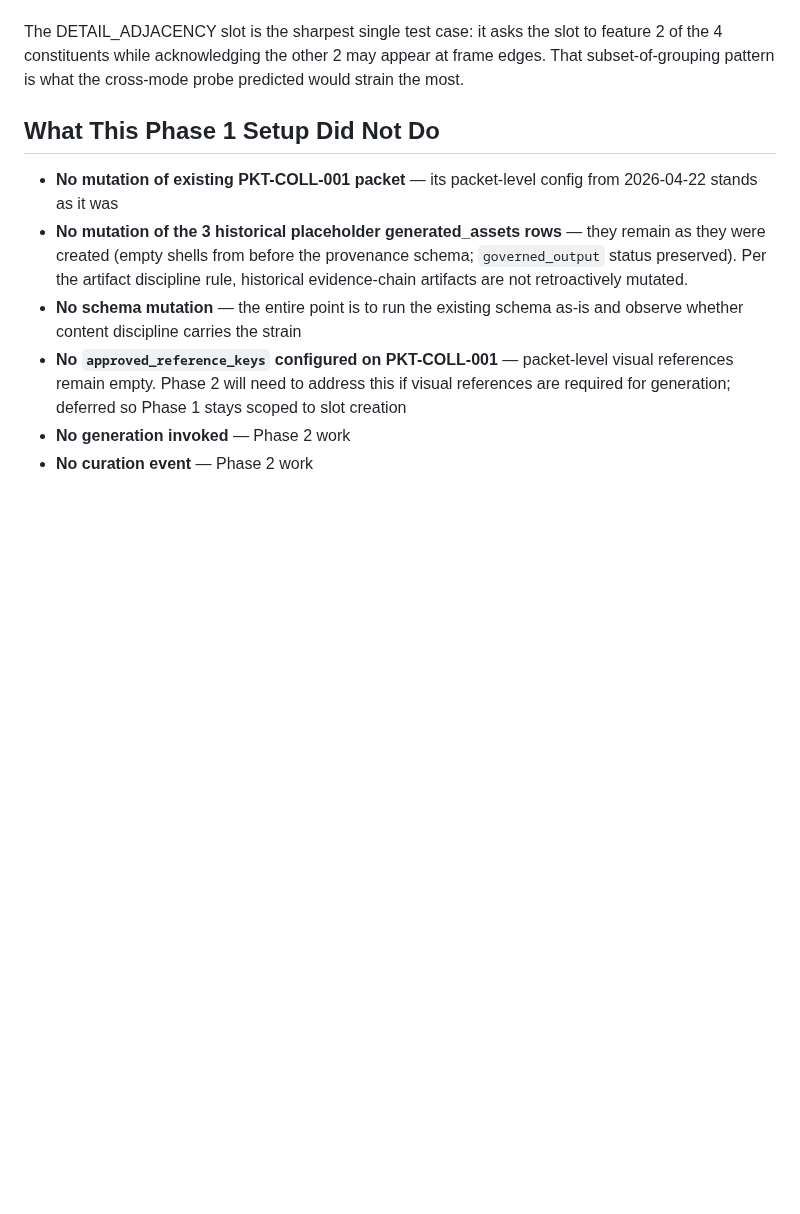
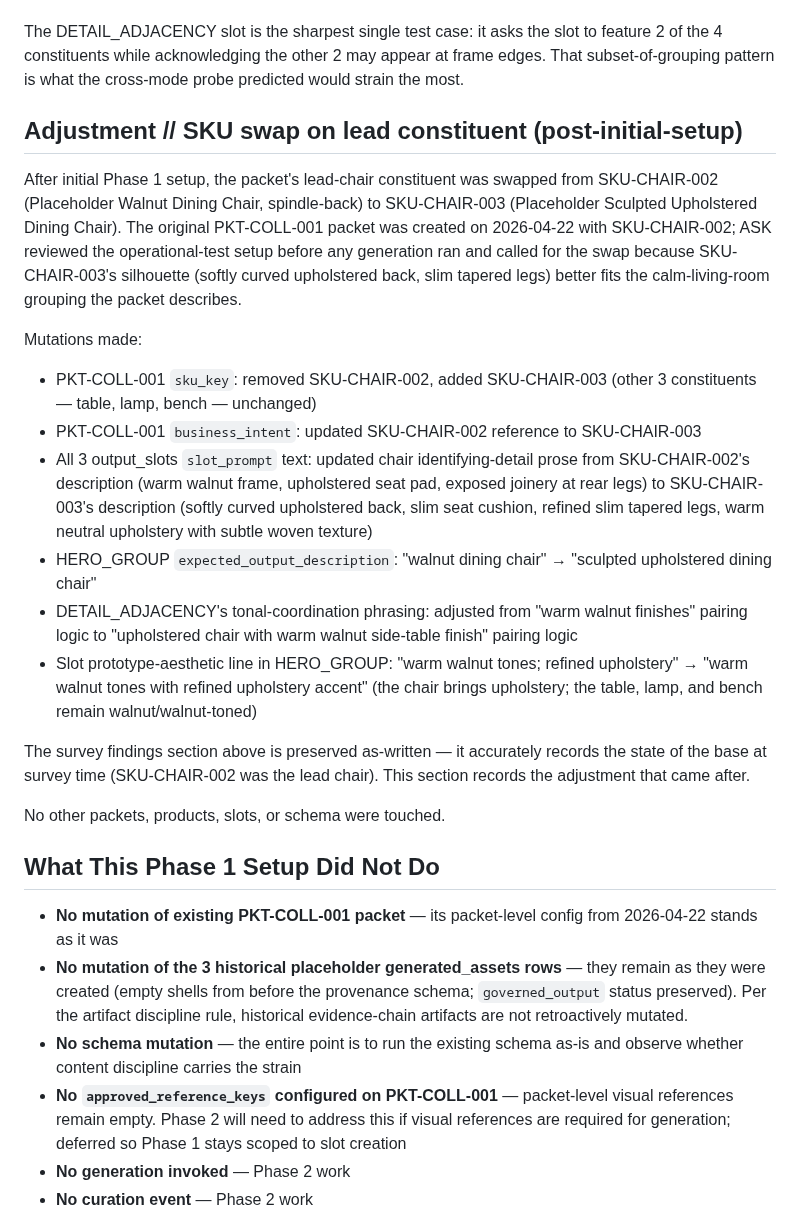
Before and after one commit to apexSolarKiss/asset-pipeline-ASK, a Markdown page: docs/collection-mode-operational-test-setup-v1.md, the part around the change. Drawn GitHub-style; blank space fills up the shorter version.

Commit message:
docs: collection-mode test // SKU-CHAIR-002 → SKU-CHAIR-003 swap on PKT-COLL-001 (#165)
After initial Phase 1 setup, the packet's lead-chair constituent was
swapped from SKU-CHAIR-002 (spindle-back walnut chair) to SKU-CHAIR-003
(sculpted upholstered chair). ASK reviewed the test setup before any
generation ran and called for the swap because the sculpted upholstered
silhouette better fits the calm-living-room grouping the packet
describes.

Airtable mutations applied:
- PKT-COLL-001 sku_key: SKU-CHAIR-002 removed, SKU-CHAIR-003 added (other
  3 constituents unchanged)
- PKT-COLL-001 business_intent text: SKU reference updated
- All 3 output_slots slot_prompt: chair identifying-detail prose updated
- HERO_GROUP expected_output_description: chair descriptor updated
- DETAIL_ADJACENCY tonal-coordination phrasing: updated for upholstered
  + walnut pairing logic

Repo:
- Setup artifact gets a brief "Adjustment" section recording the swap
  honestly. Survey findings section preserved as-written (accurately
  records state of base at survey time per artifact discipline).

No other packets, products, slots, or schema were touched. No generation
invoked. Phase 2 still deferred.

Co-authored-by: Claude Opus 4.7 <noreply@anthropic.com>

```diff
--- a/docs/collection-mode-operational-test-setup-v1.md
+++ b/docs/collection-mode-operational-test-setup-v1.md
@@ -59,6 +59,23 @@ Each slot's `slot_prompt` encodes the collection-mode workaround explicitly:
 
 The DETAIL_ADJACENCY slot is the sharpest single test case: it asks the slot to feature 2 of the 4 constituents while acknowledging the other 2 may appear at frame edges. That subset-of-grouping pattern is what the cross-mode probe predicted would strain the most.
 
+## Adjustment // SKU swap on lead constituent (post-initial-setup)
+
+After initial Phase 1 setup, the packet's lead-chair constituent was swapped from SKU-CHAIR-002 (Placeholder Walnut Dining Chair, spindle-back) to SKU-CHAIR-003 (Placeholder Sculpted Upholstered Dining Chair). The original PKT-COLL-001 packet was created on 2026-04-22 with SKU-CHAIR-002; ASK reviewed the operational-test setup before any generation ran and called for the swap because SKU-CHAIR-003's silhouette (softly curved upholstered back, slim tapered legs) better fits the calm-living-room grouping the packet describes.
+
+Mutations made:
+
+- PKT-COLL-001 `sku_key`: removed SKU-CHAIR-002, added SKU-CHAIR-003 (other 3 constituents — table, lamp, bench — unchanged)
+- PKT-COLL-001 `business_intent`: updated SKU-CHAIR-002 reference to SKU-CHAIR-003
+- All 3 output_slots `slot_prompt` text: updated chair identifying-detail prose from SKU-CHAIR-002's description (warm walnut frame, upholstered seat pad, exposed joinery at rear legs) to SKU-CHAIR-003's description (softly curved upholstered back, slim seat cushion, refined slim tapered legs, warm neutral upholstery with subtle woven texture)
+- HERO_GROUP `expected_output_description`: "walnut dining chair" → "sculpted upholstered dining chair"
+- DETAIL_ADJACENCY's tonal-coordination phrasing: adjusted from "warm walnut finishes" pairing logic to "upholstered chair with warm walnut side-table finish" pairing logic
+- Slot prototype-aesthetic line in HERO_GROUP: "warm walnut tones; refined upholstery" → "warm walnut tones with refined upholstery accent" (the chair brings upholstery; the table, lamp, and bench remain walnut/walnut-toned)
+
+The survey findings section above is preserved as-written — it accurately records the state of the base at survey time (SKU-CHAIR-002 was the lead chair). This section records the adjustment that came after.
+
+No other packets, products, slots, or schema were touched.
+
 ## What This Phase 1 Setup Did Not Do
 
 - **No mutation of existing PKT-COLL-001 packet** — its packet-level config from 2026-04-22 stands as it was
```
